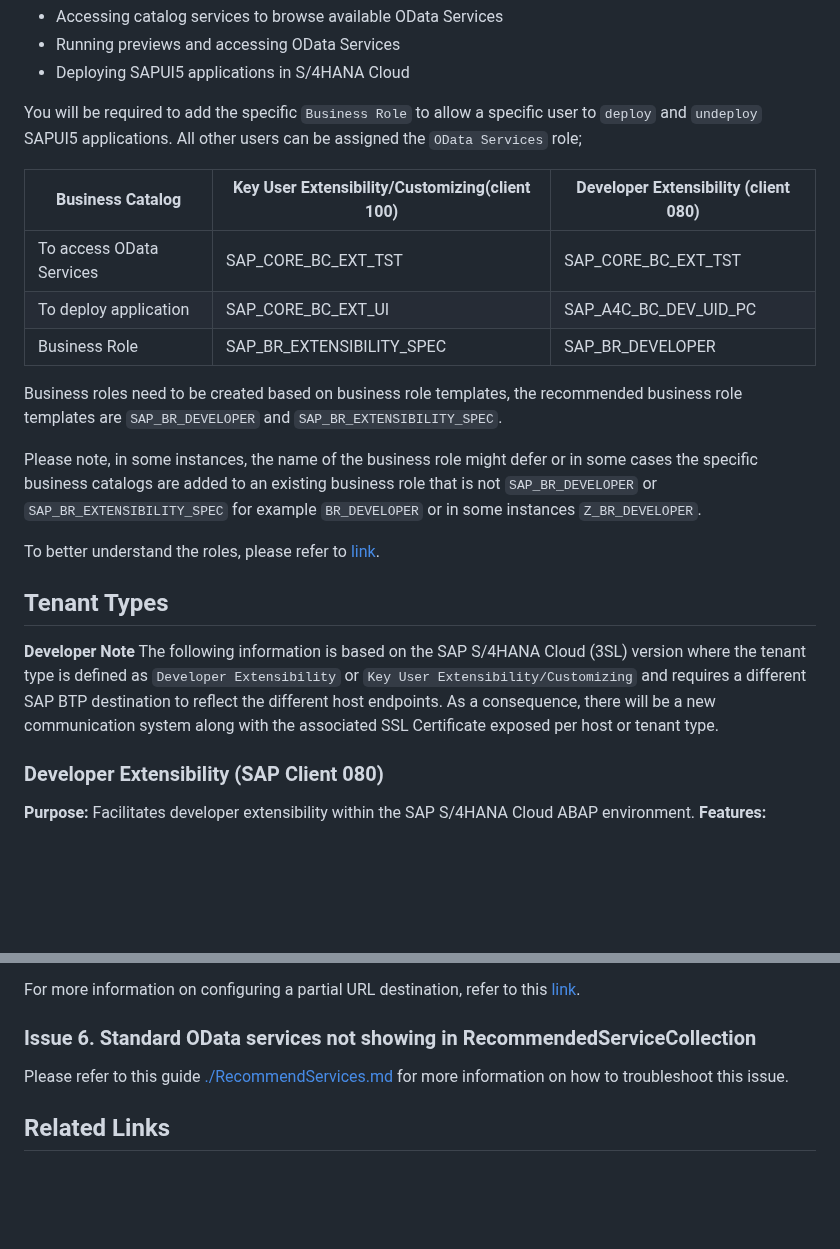
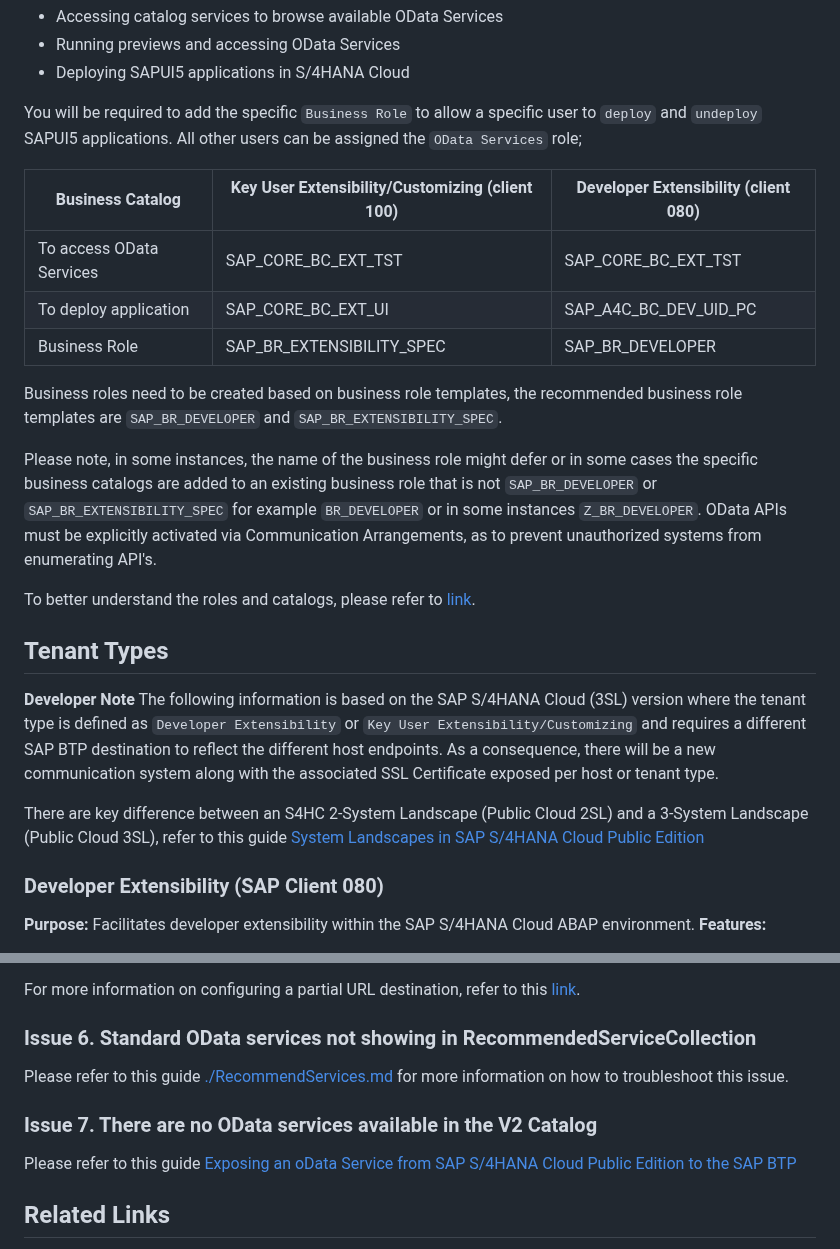
Before and after one commit to SAP-samples/fiori-tools-samples, a Markdown page: misc/s4hana/README.md, 2 parts joined by grey strips. Rendered like a GitHub page; blank space fills up the shorter version.

Commit message:
fix: update s4hana

```diff
--- a/misc/s4hana/README.md
+++ b/misc/s4hana/README.md
@@ -42,22 +42,24 @@ Different authorizations are required for various operations in SAP S/4HANA Clou
 
 You will be required to add the specific `Business Role` to allow a specific user to `deploy` and `undeploy` SAPUI5 applications. All other users can be assigned the `OData Services` role;
 
-| Business Catalog | Key User Extensibility/Customizing(client 100)  | Developer Extensibility (client 080) |
-| ------------- | ------------- |--------------------------------------|
-| To access OData Services | SAP_CORE_BC_EXT_TST  | SAP_CORE_BC_EXT_TST                  |
-| To deploy application | SAP_CORE_BC_EXT_UI  | SAP_A4C_BC_DEV_UID_PC                |
-| Business Role | SAP_BR_EXTENSIBILITY_SPEC  | SAP_BR_DEVELOPER        |
+| Business Catalog            | Key User Extensibility/Customizing (client 100) | Developer Extensibility (client 080)  |
+|-----------------------------|-------------------------------------------------|---------------------------------------|
+| To access OData Services    | SAP_CORE_BC_EXT_TST                             | SAP_CORE_BC_EXT_TST                   |
+| To deploy application       | SAP_CORE_BC_EXT_UI                              | SAP_A4C_BC_DEV_UID_PC                 |
+| Business Role               | SAP_BR_EXTENSIBILITY_SPEC                       | SAP_BR_DEVELOPER                      |            |
 
 Business roles need to be created based on business role templates, the recommended business role templates are `SAP_BR_DEVELOPER` and `SAP_BR_EXTENSIBILITY_SPEC`.
 
-Please note, in some instances, the name of the business role might defer or in some cases the specific business catalogs are added to an existing business role that is not `SAP_BR_DEVELOPER` or `SAP_BR_EXTENSIBILITY_SPEC` for example  `BR_DEVELOPER` or in some instances `Z_BR_DEVELOPER`.
+Please note, in some instances, the name of the business role might defer or in some cases the specific business catalogs are added to an existing business role that is not `SAP_BR_DEVELOPER` or `SAP_BR_EXTENSIBILITY_SPEC` for example  `BR_DEVELOPER` or in some instances `Z_BR_DEVELOPER`. OData APIs must be explicitly activated via Communication Arrangements, as to prevent unauthorized systems from enumerating API's.
 
-To better understand the roles, please refer to [link](https://help.sap.com/docs/SAP_S4HANA_CLOUD/0f69f8fb28ac4bf48d2b57b9637e81fa/a71e8ffa917545c8af0a7c77992f8eba.html?q=SAP_CORE_BC_EXT_UI).
+To better understand the roles and catalogs, please refer to [link](https://help.sap.com/docs/SAP_S4HANA_CLOUD/0f69f8fb28ac4bf48d2b57b9637e81fa/a71e8ffa917545c8af0a7c77992f8eba.html?q=SAP_CORE_BC_EXT_UI).
 
 ## Tenant Types
 
 __Developer Note__
 The following information is based on the SAP S/4HANA Cloud (3SL) version where the tenant type is defined as `Developer Extensibility` or `Key User Extensibility/Customizing` and requires a different SAP BTP destination to reflect the different host endpoints. As a consequence, there will be a new communication system along with the associated SSL Certificate exposed per host or tenant type.
+
+There are key difference between an S4HC 2-System Landscape (Public Cloud 2SL) and a 3-System Landscape (Public Cloud 3SL), refer to this guide [System Landscapes in SAP S/4HANA Cloud Public Edition](https://help.sap.com/docs/SAP_S4HANA_CLOUD/a630d57fc5004c6383e7a81efee7a8bb/aa60b129af7b4ce8ae052618c8315d29.html)
 
 ### Developer Extensibility (SAP Client 080)
 **Purpose:** Facilitates developer extensibility within the SAP S/4HANA Cloud ABAP environment.
@@ -232,6 +234,10 @@ For more information on configuring a partial URL destination, refer to this [li
 
 Please refer to this guide [./RecommendServices.md](./RecommendServices.md) for more information on how to troubleshoot this issue.
 
+### Issue 7. There are no OData services available in the V2 Catalog
+
+Please refer to this guide [Exposing an oData Service from SAP S/4HANA Cloud Public Edition to the SAP BTP](https://community.sap.com/t5/technology-blog-posts-by-sap/exposing-an-odata-service-from-sap-s-4hana-cloud-public-edition-to-the-sap/ba-p/13628248)
+
 ## Related Links
 Integrating SAP Business Application Studio -
 [https://help.sap.com/docs/SAP_S4HANA_CLOUD/0f69f8fb28ac4bf48d2b57b9637e81fa/22bc724fd51a4aa4a4d1c5854db7e026.html](https://help.sap.com/docs/SAP_S4HANA_CLOUD/0f69f8fb28ac4bf48d2b57b9637e81fa/22bc724fd51a4aa4a4d1c5854db7e026.html)
```
